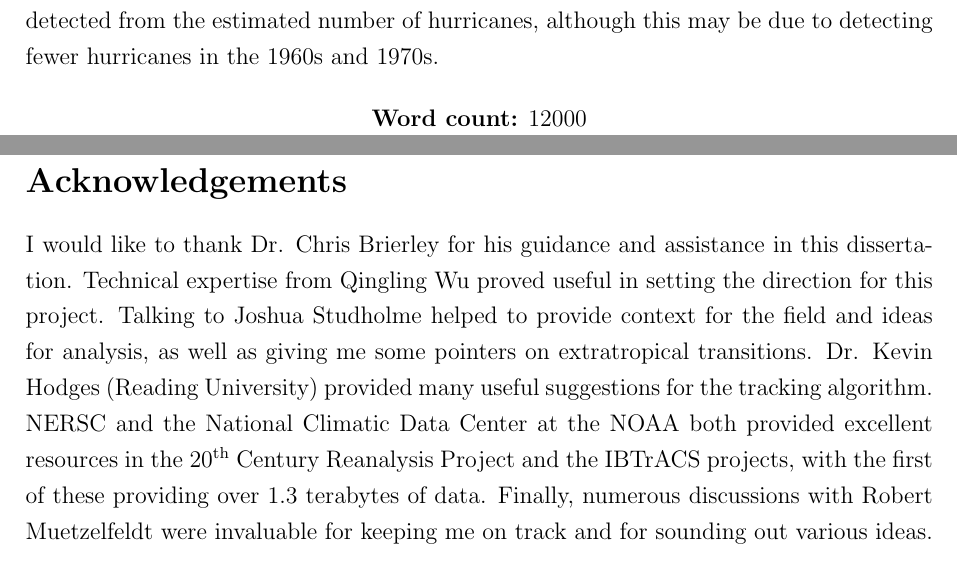
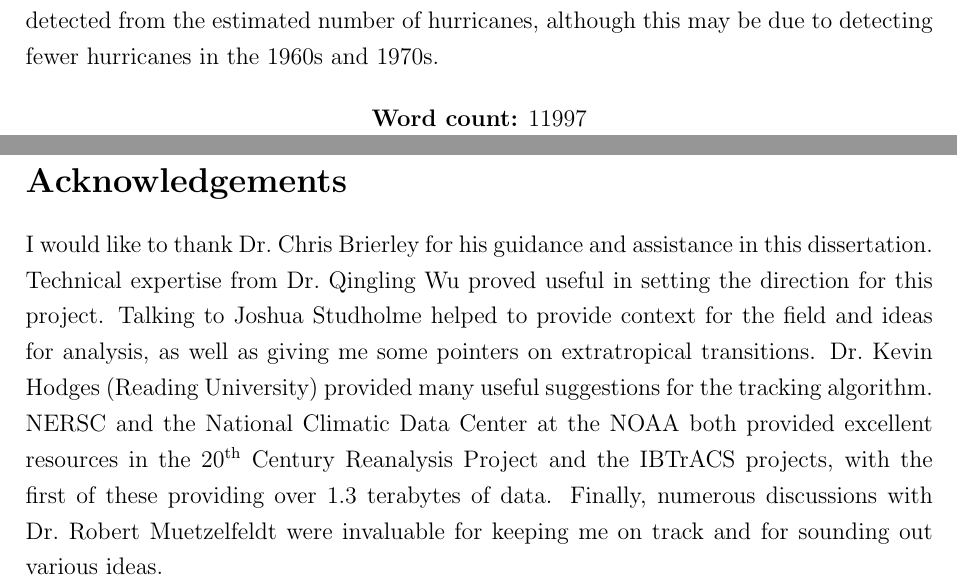
Before and after one commit to markmuetz/stormtracks_dissertation, a LaTeX thesis (dissertation.tex): two parts of pages 3 and 4 of 55, joined at a grey line, cut so that both start at the same text. Compiled offline with pdfLaTeX.

Commit message:
Add some Dr.

```diff
--- a/dissertation.tex
+++ b/dissertation.tex
@@ -105,22 +105,22 @@ upwards trend in the number of hurricanes from 1966 to 2009 is also detected fro
 number of hurricanes, although this may be due to detecting fewer hurricanes in the 1960s and 1970s.
 
 \begin{center}
-\textbf{Word count:} 12000 % 28/08/14 16:28
+\textbf{Word count:} 11997 % 28/08/14 17:24
 \end{center}
 
 \newpage
 \section*{Acknowledgements}
 
-I would like to thank Dr. Chris Brierley for his guidance and assistance in this dissertation.
-Technical expertise from Qingling Wu proved useful in setting the direction for this project.
+I would like to thank Dr.~Chris Brierley for his guidance and assistance in this dissertation.
+Technical expertise from Dr.~Qingling Wu proved useful in setting the direction for this project.
 Talking to Joshua Studholme helped to provide context for the field and ideas for analysis, as well
 as giving me some pointers on extratropical transitions.
-Dr. Kevin Hodges (Reading University) provided many useful suggestions for the tracking algorithm.
+Dr.~Kevin Hodges (Reading University) provided many useful suggestions for the tracking algorithm.
 NERSC and the National Climatic Data Center at the NOAA both provided excellent resources in the
 20\ts{th} Century Reanalysis Project and the IBTrACS projects, with the first of these providing
 over 1.3 terabytes of data.
-Finally, numerous discussions with Robert Muetzelfeldt were invaluable for keeping me on track and
-for sounding out various ideas.
+Finally, numerous discussions with Dr.~Robert Muetzelfeldt were invaluable for keeping me on track
+and for sounding out various ideas.
 
 \newpage
 
```
Also changed, not shown: dissertation.tex (2 more changed lines).
